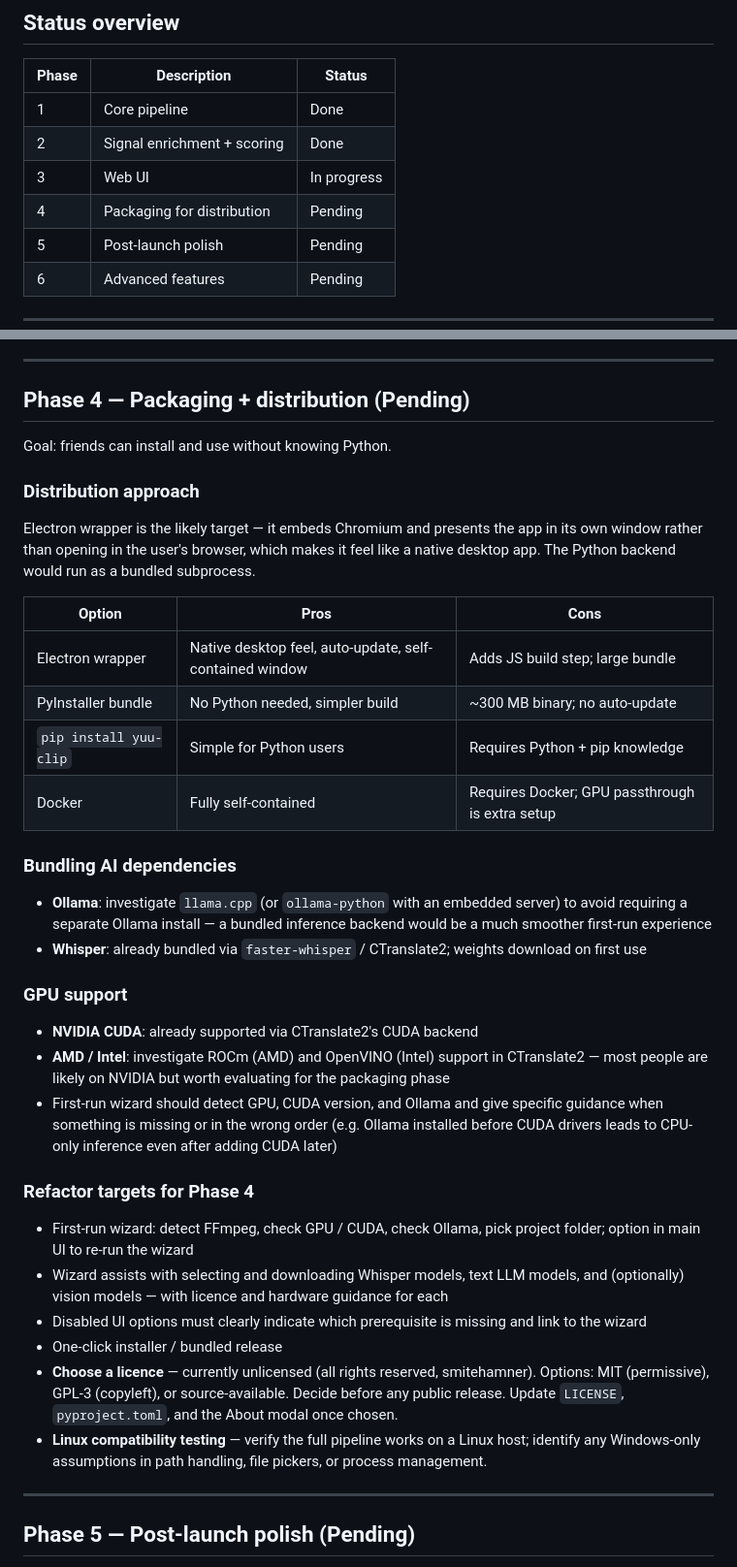
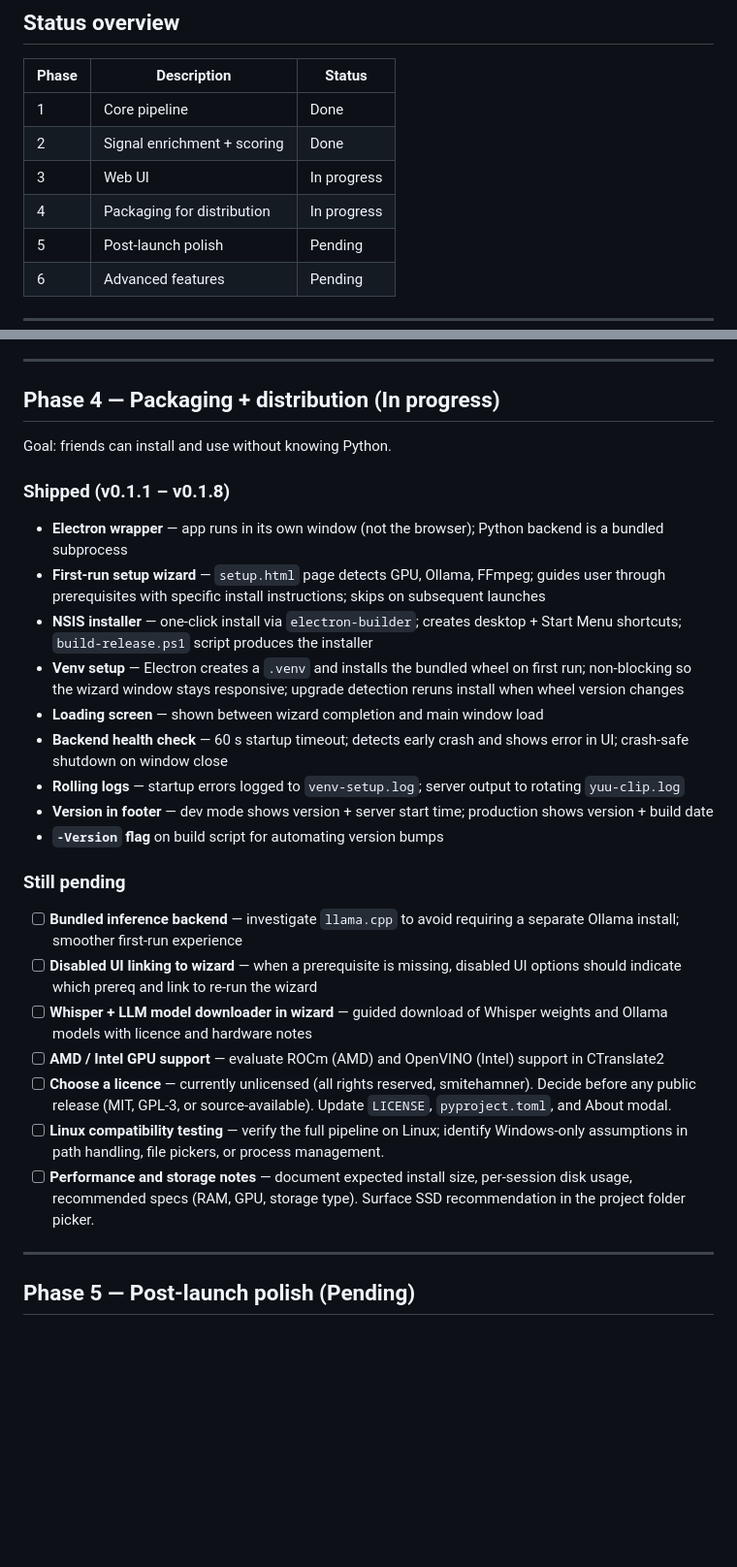
Before and after one commit to smitehamner/yuu-clip, a Markdown page: docs/ROADMAP.md, 2 parts joined by grey strips. Shown at 97% size. Drawn GitHub-style; blank space fills up the shorter version.

Commit message:
Update roadmap and completed docs to reflect Phase 4 shipping
Phase 4 was still marked Pending despite Electron wrapper, setup wizard,
and v0.1.1-0.1.8 installer having shipped. Documents what's done vs
still pending in Phase 4, and archives Phase 4 items in COMPLETED.md.

Co-Authored-By: Claude Sonnet 4.6 <noreply@anthropic.com>

```diff
--- a/docs/ROADMAP.md
+++ b/docs/ROADMAP.md
@@ -7,7 +7,7 @@
 | 1 | Core pipeline | Done |
 | 2 | Signal enrichment + scoring | Done |
 | 3 | Web UI | In progress |
-| 4 | Packaging for distribution | Pending |
+| 4 | Packaging for distribution | In progress |
 | 5 | Post-launch polish | Pending |
 | 6 | Advanced features | Pending |
 
@@ -138,52 +138,31 @@ Core review workflow, sidebar, export, analyze modal, track layout manager, reel
 
 ---
 
-## Phase 4 — Packaging + distribution (Pending)
+## Phase 4 — Packaging + distribution (In progress)
 
 Goal: friends can install and use without knowing Python.
 
-### Distribution approach
+### Shipped (v0.1.1 – v0.1.8)
 
-Electron wrapper is the likely target — it embeds Chromium and presents the app in its own window
-rather than opening in the user's browser, which makes it feel like a native desktop app. The
-Python backend would run as a bundled subprocess.
+- **Electron wrapper** — app runs in its own window (not the browser); Python backend is a bundled subprocess
+- **First-run setup wizard** — `setup.html` page detects GPU, Ollama, FFmpeg; guides user through prerequisites with specific install instructions; skips on subsequent launches
+- **NSIS installer** — one-click install via `electron-builder`; creates desktop + Start Menu shortcuts; `build-release.ps1` script produces the installer
+- **Venv setup** — Electron creates a `.venv` and installs the bundled wheel on first run; non-blocking so the wizard window stays responsive; upgrade detection reruns install when wheel version changes
+- **Loading screen** — shown between wizard completion and main window load
+- **Backend health check** — 60 s startup timeout; detects early crash and shows error in UI; crash-safe shutdown on window close
+- **Rolling logs** — startup errors logged to `venv-setup.log`; server output to rotating `yuu-clip.log`
+- **Version in footer** — dev mode shows version + server start time; production shows version + build date
+- **`-Version` flag** on build script for automating version bumps
 
-| Option | Pros | Cons |
-|---|---|---|
-| Electron wrapper | Native desktop feel, auto-update, self-contained window | Adds JS build step; large bundle |
-| PyInstaller bundle | No Python needed, simpler build | ~300 MB binary; no auto-update |
-| `pip install yuu-clip` | Simple for Python users | Requires Python + pip knowledge |
-| Docker | Fully self-contained | Requires Docker; GPU passthrough is extra setup |
+### Still pending
 
-### Bundling AI dependencies
-
-- **Ollama**: investigate `llama.cpp` (or `ollama-python` with an embedded server) to avoid
-  requiring a separate Ollama install — a bundled inference backend would be a much smoother
-  first-run experience
-- **Whisper**: already bundled via `faster-whisper` / CTranslate2; weights download on first use
-
-### GPU support
-
-- **NVIDIA CUDA**: already supported via CTranslate2's CUDA backend
-- **AMD / Intel**: investigate ROCm (AMD) and OpenVINO (Intel) support in CTranslate2 — most
-  people are likely on NVIDIA but worth evaluating for the packaging phase
-- First-run wizard should detect GPU, CUDA version, and Ollama and give specific guidance when
-  something is missing or in the wrong order (e.g. Ollama installed before CUDA drivers leads to
-  CPU-only inference even after adding CUDA later)
-
-### Refactor targets for Phase 4
-
-- First-run wizard: detect FFmpeg, check GPU / CUDA, check Ollama, pick project folder; option in
-  main UI to re-run the wizard
-- Wizard assists with selecting and downloading Whisper models, text LLM models, and (optionally)
-  vision models — with licence and hardware guidance for each
-- Disabled UI options must clearly indicate which prerequisite is missing and link to the wizard
-- One-click installer / bundled release
-- **Choose a licence** — currently unlicensed (all rights reserved, smitehamner). Options:
-  MIT (permissive), GPL-3 (copyleft), or source-available. Decide before any public release.
-  Update `LICENSE`, `pyproject.toml`, and the About modal once chosen.
-- **Linux compatibility testing** — verify the full pipeline works on a Linux host; identify any
-  Windows-only assumptions in path handling, file pickers, or process management.
+- [ ] **Bundled inference backend** — investigate `llama.cpp` to avoid requiring a separate Ollama install; smoother first-run experience
+- [ ] **Disabled UI linking to wizard** — when a prerequisite is missing, disabled UI options should indicate which prereq and link to re-run the wizard
+- [ ] **Whisper + LLM model downloader in wizard** — guided download of Whisper weights and Ollama models with licence and hardware notes
+- [ ] **AMD / Intel GPU support** — evaluate ROCm (AMD) and OpenVINO (Intel) support in CTranslate2
+- [ ] **Choose a licence** — currently unlicensed (all rights reserved, smitehamner). Decide before any public release (MIT, GPL-3, or source-available). Update `LICENSE`, `pyproject.toml`, and About modal.
+- [ ] **Linux compatibility testing** — verify the full pipeline on Linux; identify Windows-only assumptions in path handling, file pickers, or process management.
+- [ ] **Performance and storage notes** — document expected install size, per-session disk usage, recommended specs (RAM, GPU, storage type). Surface SSD recommendation in the project folder picker.
 
 ---
 
```
Also changed, not shown: docs/COMPLETED.md (+14 -0 lines).
